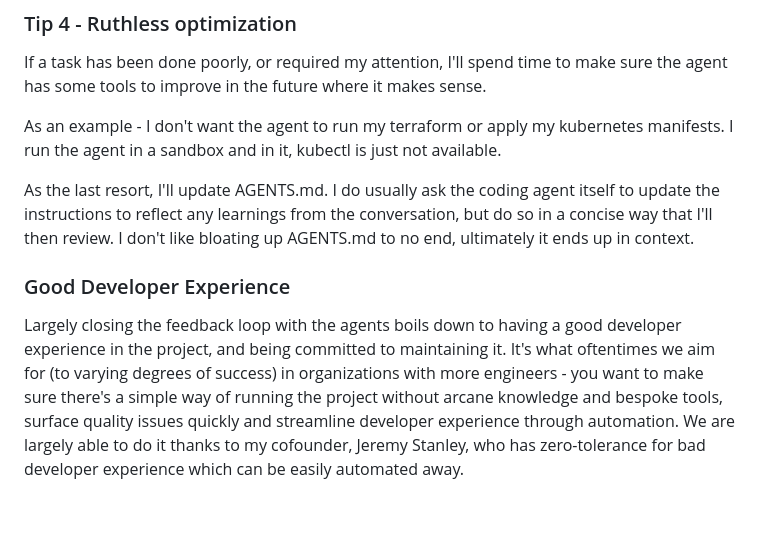
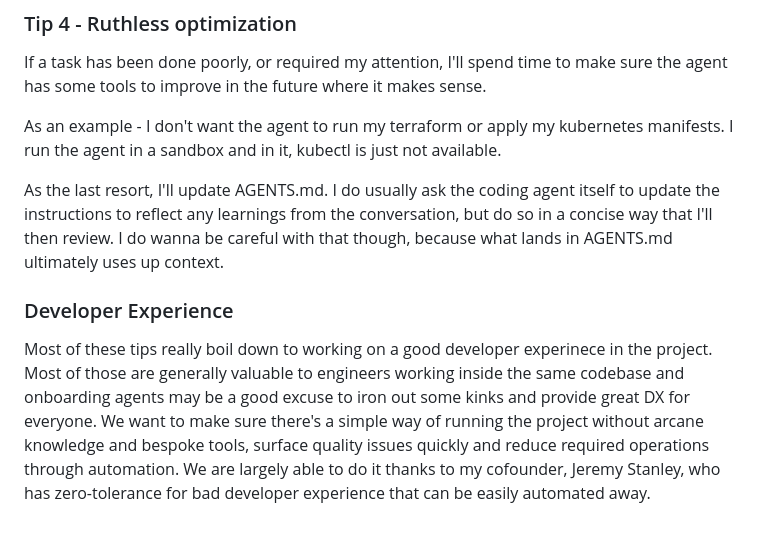
Before and after one commit to Gricha/website, a Markdown page: website/posts/cubicles-for-agents.md, the part around the change. GitHub-like rendering.

Commit message:
Current version

```diff
--- a/website/posts/cubicles-for-agents.md
+++ b/website/posts/cubicles-for-agents.md
@@ -166,8 +166,8 @@ If a task has been done poorly, or required my attention, I'll spend time to mak
 
 As an example - I don't want the agent to run my terraform or apply my kubernetes manifests. I run the agent in a sandbox and in it, kubectl is just not available.
 
-As the last resort, I'll update AGENTS.md. I do usually ask the coding agent itself to update the instructions to reflect any learnings from the conversation, but do so in a concise way that I'll then review. I don't like bloating up AGENTS.md to no end, ultimately it ends up in context.
+As the last resort, I'll update AGENTS.md. I do usually ask the coding agent itself to update the instructions to reflect any learnings from the conversation, but do so in a concise way that I'll then review. I do wanna be careful with that though, because what lands in AGENTS.md ultimately uses up context.
 
-### Good Developer Experience
+### Developer Experience
 
-Largely closing the feedback loop with the agents boils down to having a good developer experience in the project, and being committed to maintaining it. It's what oftentimes we aim for (to varying degrees of success) in organizations with more engineers - you want to make sure there's a simple way of running the project without arcane knowledge and bespoke tools, surface quality issues quickly and streamline developer experience through automation. We are largely able to do it thanks to my cofounder, Jeremy Stanley, who has zero-tolerance for bad developer experience which can be easily automated away.
+Most of these tips really boil down to working on a good developer experinece in the project. Most of those are generally valuable to engineers working inside the same codebase and onboarding agents may be a good excuse to iron out some kinks and provide great DX for everyone. We want to make sure there's a simple way of running the project without arcane knowledge and bespoke tools, surface quality issues quickly and reduce required operations through automation. We are largely able to do it thanks to my cofounder, Jeremy Stanley, who has zero-tolerance for bad developer experience that can be easily automated away.
```
